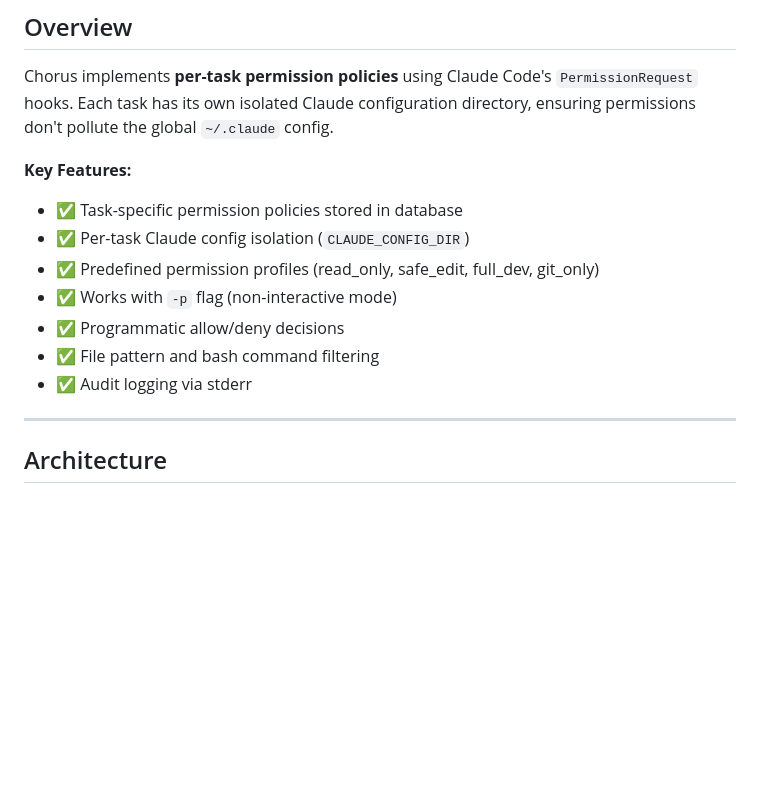
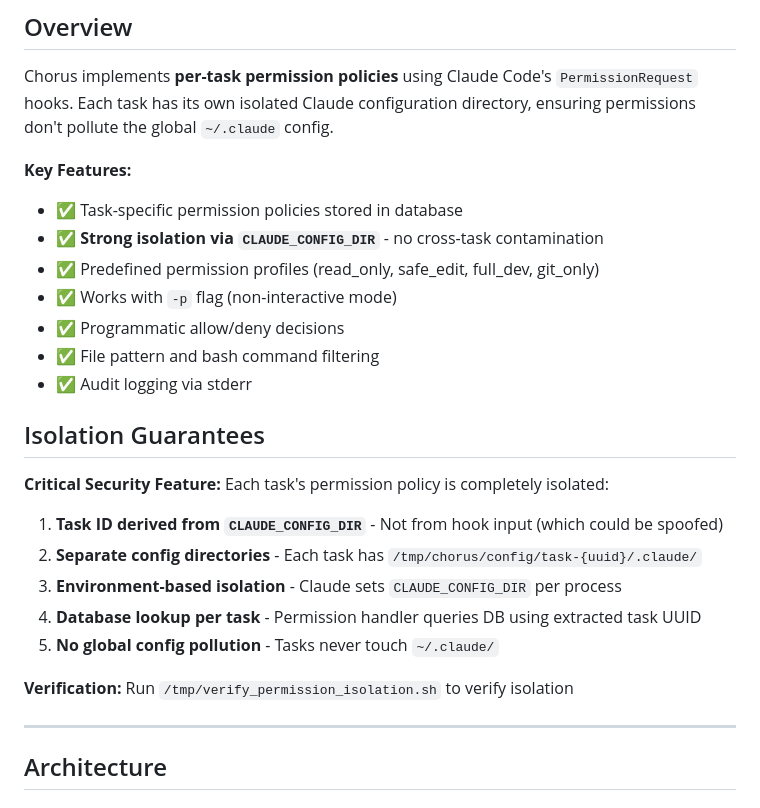
Before and after one commit to lzy0505/chorus, a Markdown page: docs/PERMISSION_HOOKS.md, the part around the change. Drawn GitHub-style; blank space fills up the shorter version.

Commit message:
Isolate permission hooks via CLAUDE_CONFIG_DIR
Ensure permission hooks are strongly isolated to prevent cross-task contamination by deriving task identity from per-task CLAUDE_CONFIG_DIR rather than hook input. Update docs to emphasize isolation guarantees, list specific measures (separate config dirs, env-based isolation, DB lookup per task, no global config pollution), and bump the auto-update timestamp in TODO.md.

```diff
--- a/docs/PERMISSION_HOOKS.md
+++ b/docs/PERMISSION_HOOKS.md
@@ -6,12 +6,24 @@ Chorus implements **per-task permission policies** using Claude Code's `Permissi
 
 **Key Features:**
 - ✅ Task-specific permission policies stored in database
-- ✅ Per-task Claude config isolation (`CLAUDE_CONFIG_DIR`)
+- ✅ **Strong isolation via `CLAUDE_CONFIG_DIR`** - no cross-task contamination
 - ✅ Predefined permission profiles (read_only, safe_edit, full_dev, git_only)
 - ✅ Works with `-p` flag (non-interactive mode)
 - ✅ Programmatic allow/deny decisions
 - ✅ File pattern and bash command filtering
 - ✅ Audit logging via stderr
+
+## Isolation Guarantees
+
+**Critical Security Feature:** Each task's permission policy is completely isolated:
+
+1. **Task ID derived from `CLAUDE_CONFIG_DIR`** - Not from hook input (which could be spoofed)
+2. **Separate config directories** - Each task has `/tmp/chorus/config/task-{uuid}/.claude/`
+3. **Environment-based isolation** - Claude sets `CLAUDE_CONFIG_DIR` per process
+4. **Database lookup per task** - Permission handler queries DB using extracted task UUID
+5. **No global config pollution** - Tasks never touch `~/.claude/`
+
+**Verification:** Run `/tmp/verify_permission_isolation.sh` to verify isolation
 
 ---
 
```
Also changed, not shown: TODO.md (+1 -1 lines).
